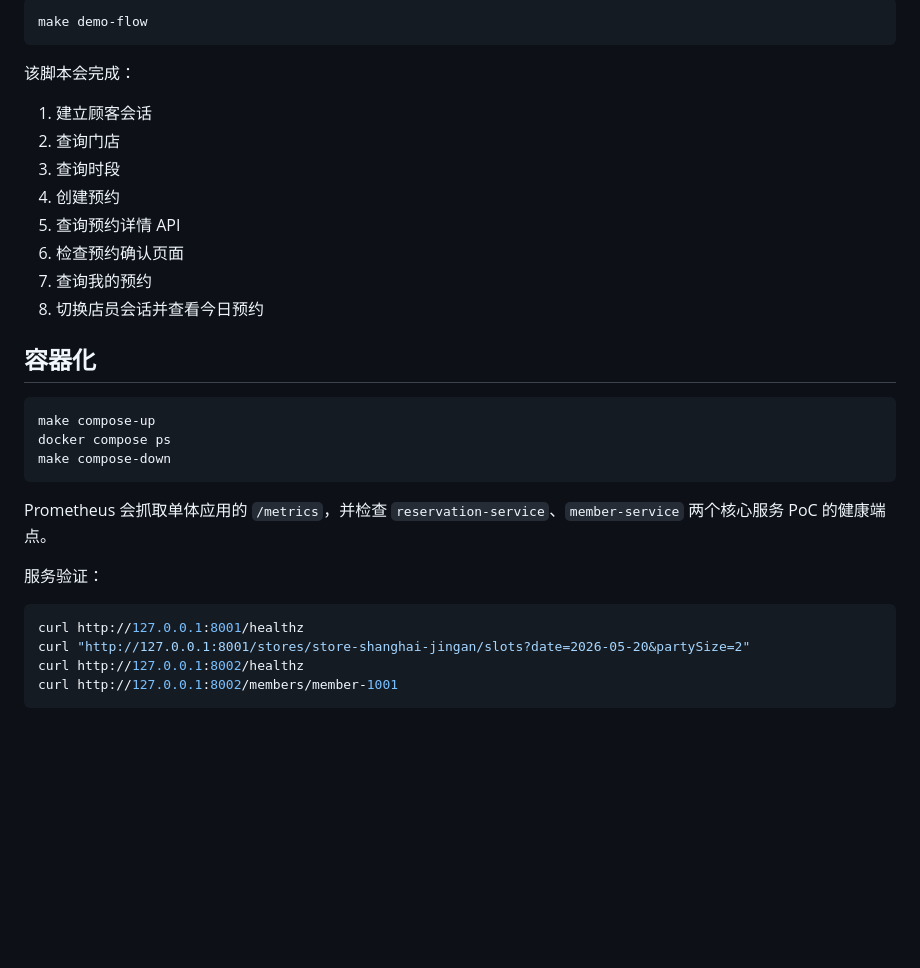
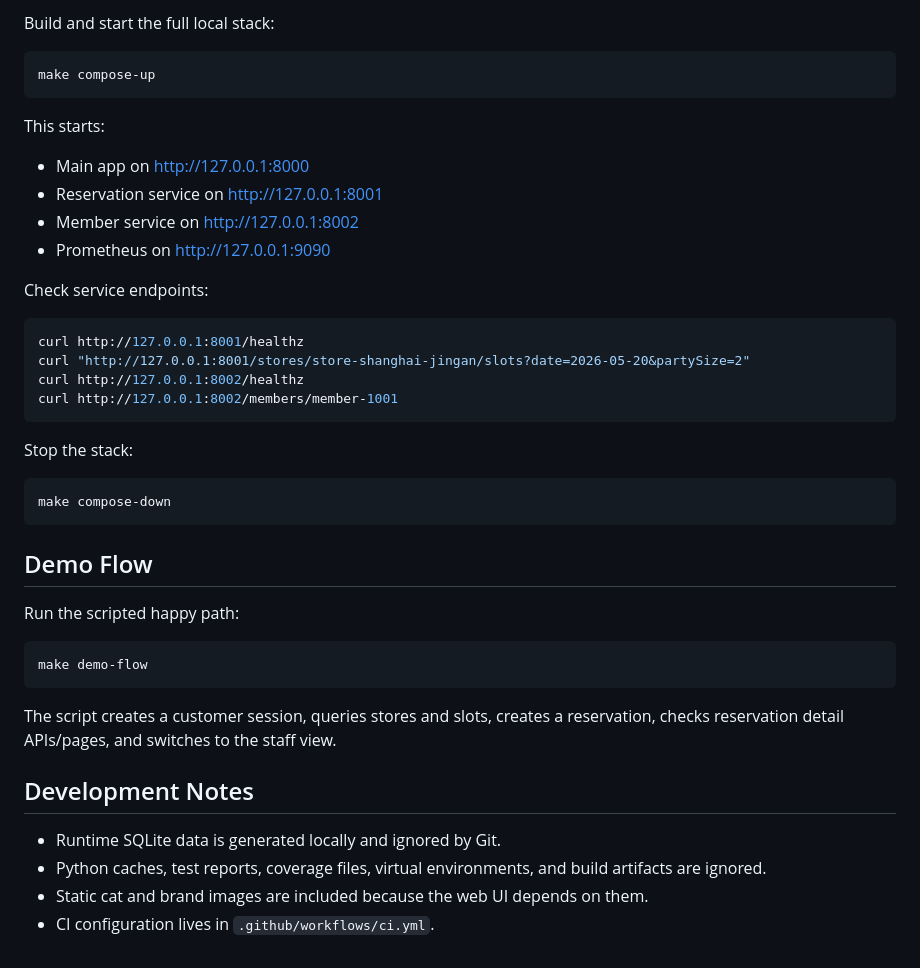
Before and after one commit to qijinyu0608/NekoCaf-, a Markdown page: README.md, the part around one of its changes. Rendered like a GitHub page; blank space fills up the shorter version.

Commit message:
docs: rewrite project readme

````diff
--- a/README.md
+++ b/README.md
@@ -68,30 +79,18 @@ make run-app
 
-```bash
-make demo-flow
-```
-
-该脚本会完成：
-
-1. 建立顾客会话
-2. 查询门店
-3. 查询时段
-4. 创建预约
-5. 查询预约详情 API
-6. 检查预约确认页面
-7. 查询我的预约
-8. 切换店员会话并查看今日预约
-
-## 容器化
+Build and start the full local stack:
 
 ```bash
 make compose-up
-docker compose ps
-make compose-down
 ```
 
-Prometheus 会抓取单体应用的 `/metrics`，并检查 `reservation-service`、`member-service` 两个核心服务 PoC 的健康端点。
+This starts:
 
-服务验证：
+- Main app on http://127.0.0.1:8000
+- Reservation service on http://127.0.0.1:8001
+- Member service on http://127.0.0.1:8002
+- Prometheus on http://127.0.0.1:9090
+
+Check service endpoints:
 
 ```bash
 curl http://127.0.0.1:8001/healthz
@@ -99,3 +98,26 @@ curl "http://127.0.0.1:8001/stores/store-shanghai-jingan/slots?date=2026-05-20&p
 curl http://127.0.0.1:8002/healthz
 curl http://127.0.0.1:8002/members/member-1001
 ```
+
+Stop the stack:
+
+```bash
+make compose-down
+```
+
+## Demo Flow
+
+Run the scripted happy path:
+
+```bash
+make demo-flow
+```
+
+The script creates a customer session, queries stores and slots, creates a reservation, checks reservation detail APIs/pages, and switches to the staff view.
+
+## Development Notes
+
+- Runtime SQLite data is generated locally and ignored by Git.
+- Python caches, test reports, coverage files, virtual environments, and build artifacts are ignored.
+- Static cat and brand images are included because the web UI depends on them.
+- CI configuration lives in `.github/workflows/ci.yml`.
````
Also changed, not shown: other parts of README.md (+55 -44 lines).
